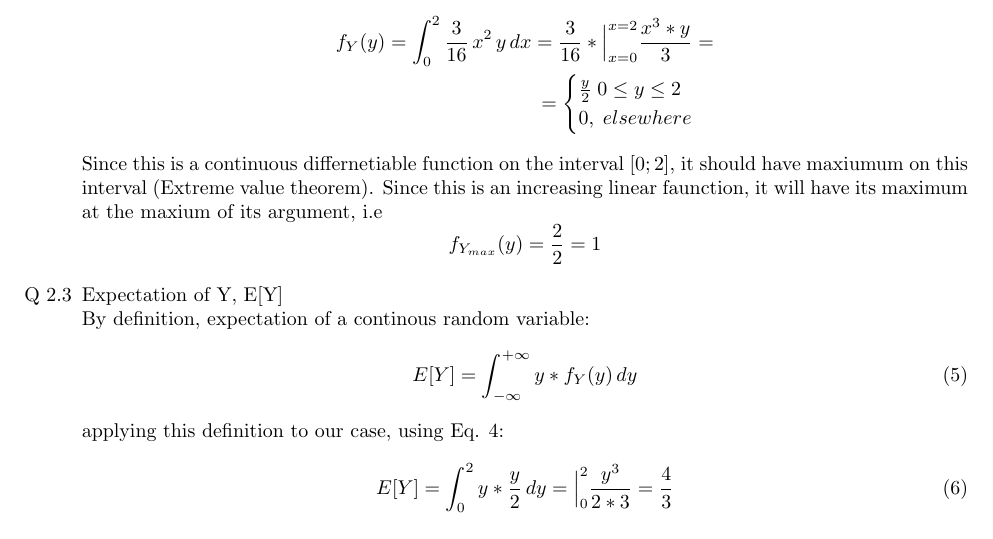
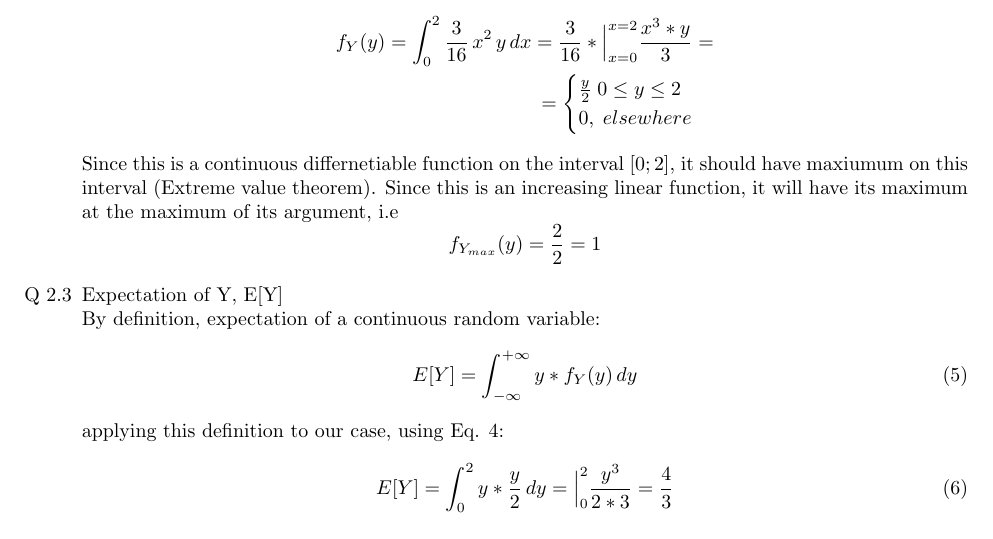
Before and after one commit to artem-chemist-learning/W203-Homeworks, a LaTeX document (Test 1.tex): part of the page, cut so that both start at the same text. Compiled offline with pdfLaTeX.

Commit message:
Q2 cosmetics

```diff
--- a/Test 1.tex
+++ b/Test 1.tex
@@ -41,9 +41,9 @@
 				0,\; elsewhere\\
 			\end{cases}
 	\end{align*}
-	Since this is a continuous differnetiable function on the interval $[0;2]$, it should have maxiumum on this interval (Extreme value theorem). Since this is an increasing linear faunction, it will have its maximum at the maxium of its argument, i.e $$f_{Y_{max}}(y) = \frac{2}{2} = 1$$
+	Since this is a continuous differnetiable function on the interval $[0;2]$, it should have maxiumum on this interval (Extreme value theorem). Since this is an increasing linear function, it will have its maximum at the maximum of its argument, i.e $$f_{Y_{max}}(y) = \frac{2}{2} = 1$$
 \item[Q 2.3] Expectation of Y, E[Y]\\
-	By definition, expectation of a continous random variable:
+	By definition, expectation of a continuous random variable:
 	\begin{equation}
 		E[Y] = \int_{-\infty}^{+\infty}y*f_Y(y)\,dy
 	\end{equation}
```
Also changed, not shown: Test 1 Q2_1.pdf (deleted), Test Q2.pdf (added), Test 1.tex (4 more changed lines).
